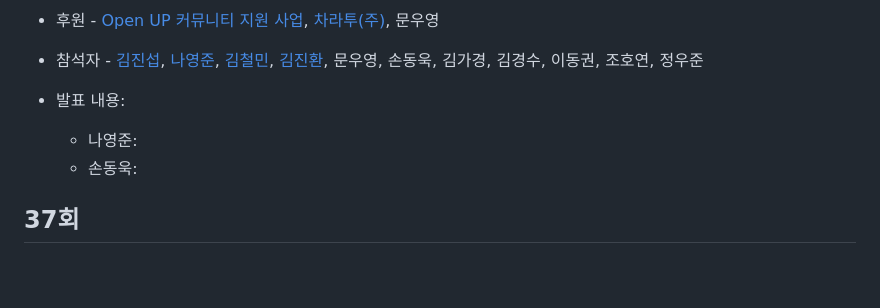
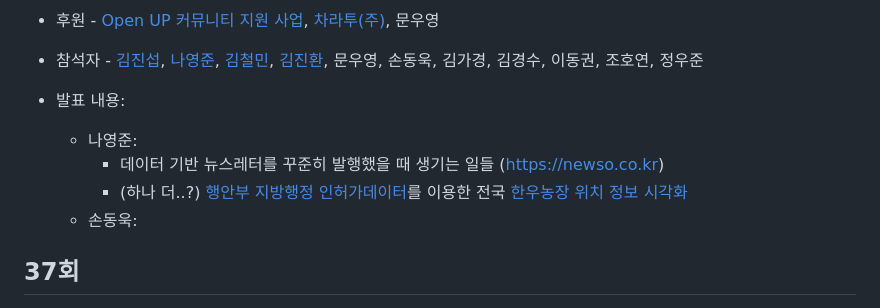
Before and after one commit to shinykorea/Meetup, a Markdown page: README.md, the part around the change. Rendered like a GitHub page; blank space fills up the shorter version.

```diff
--- a/README.md
+++ b/README.md
@@ -12,6 +12,8 @@ Shinykorea Meetup
 
 * 발표 내용:
      + 나영준:
+          + 데이터 기반 뉴스레터를 꾸준히 발행했을 때 생기는 일들 (https://newso.co.kr)
+          + (하나 더..?) [행안부 지방행정 인허가데이터](https://www.localdata.go.kr/main.do)를 이용한 전국 [한우농장 위치 정보 시각화](https://antller.com/farmgis/hanwoo)
      + 손동욱:
 
 
```
